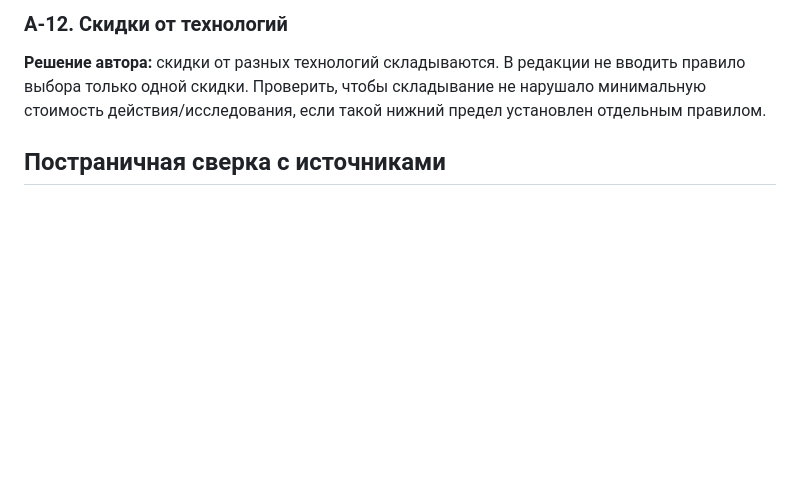
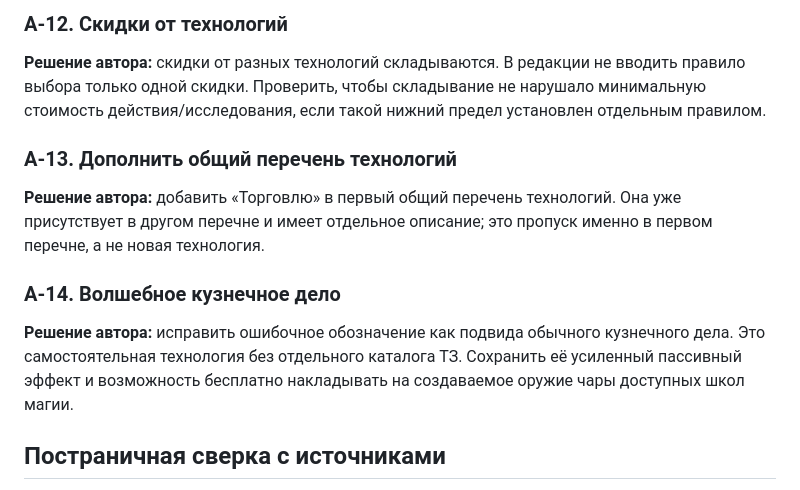
Before and after one commit to redd-civ/VA_34, a Markdown page: АУДИТ_ЭНЦИКЛОПЕДИИ_ПЕРВИЧНЫЕ_ЗАМЕЧАНИЯ.md, the part around the change. Drawn GitHub-style; blank space fills up the shorter version.

Commit message:
Зафиксировать принятые правки перечня технологий

```diff
--- a/АУДИТ_ЭНЦИКЛОПЕДИИ_ПЕРВИЧНЫЕ_ЗАМЕЧАНИЯ.md
+++ b/АУДИТ_ЭНЦИКЛОПЕДИИ_ПЕРВИЧНЫЕ_ЗАМЕЧАНИЯ.md
@@ -125,6 +125,15 @@
 
 **Решение автора:** скидки от разных технологий складываются. В редакции не вводить правило выбора только одной скидки. Проверить, чтобы складывание не нарушало минимальную стоимость действия/исследования, если такой нижний предел установлен отдельным правилом.
 
+
+### A-13. Дополнить общий перечень технологий
+
+**Решение автора:** добавить «Торговлю» в первый общий перечень технологий. Она уже присутствует в другом перечне и имеет отдельное описание; это пропуск именно в первом перечне, а не новая технология.
+
+### A-14. Волшебное кузнечное дело
+
+**Решение автора:** исправить ошибочное обозначение как подвида обычного кузнечного дела. Это самостоятельная технология без отдельного каталога ТЗ. Сохранить её усиленный пассивный эффект и возможность бесплатно накладывать на создаваемое оружие чары доступных школ магии.
+
 ## Постраничная сверка с источниками
 
 Продолжить сопоставление интегрированной энциклопедии с исходной компиляцией и поздними дополнениями. В первую очередь:
```
